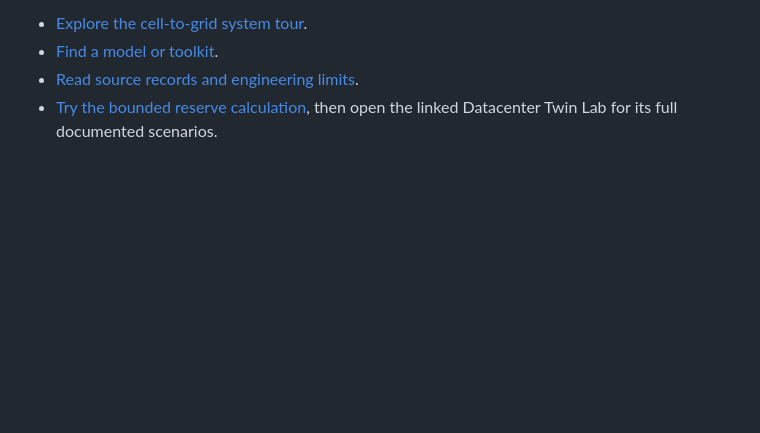
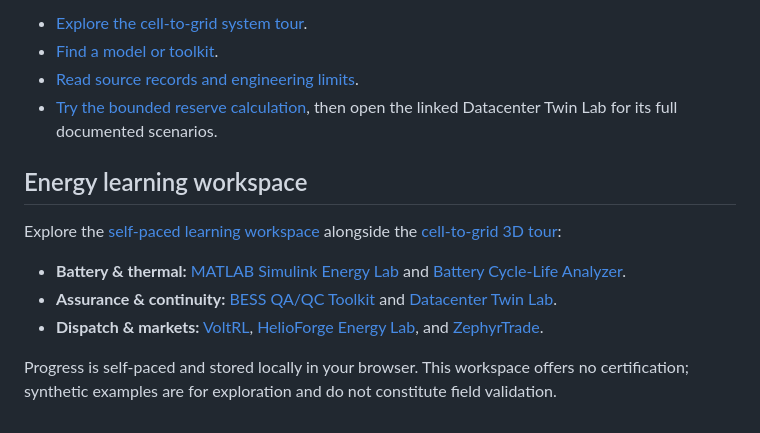
Before and after one commit to mohammadrezwankhan/mohammadrezwankhan, a Markdown page: README.md, the part around the change. GitHub-like rendering; blank space fills up the shorter version.

Commit message:
docs: add energy learning workspace to profile without changing existing content (#21)
Prepared with AI assistance, tested and reviewed, and committed through the authenticated maintainer account. Existing scientific limits and repository protections preserved.

```diff
--- a/README.md
+++ b/README.md
@@ -141,3 +141,13 @@ or establish hardware, facility or grid-code validation.
 - [Find a model or toolkit](https://rezwankhan.tech/energy-evidence-atlas/#projects).
 - [Read source records and engineering limits](https://rezwankhan.tech/energy-evidence-atlas/evidence/).
 - [Try the bounded reserve calculation](https://rezwankhan.tech/energy-evidence-atlas/#browser-lab), then open the linked Datacenter Twin Lab for its full documented scenarios.
+
+## Energy learning workspace
+
+Explore the [self-paced learning workspace](https://rezwankhan.tech/energy-evidence-atlas/#learning) alongside the [cell-to-grid 3D tour](https://rezwankhan.tech/energy-evidence-atlas/#atlas):
+
+- **Battery & thermal:** [MATLAB Simulink Energy Lab](https://github.com/mohammadrezwankhan/matlab-simulink-energy-lab) and [Battery Cycle-Life Analyzer](https://github.com/mohammadrezwankhan/battery-cycle-life-analyzer).
+- **Assurance & continuity:** [BESS QA/QC Toolkit](https://github.com/mohammadrezwankhan/bess-qaqc-toolkit) and [Datacenter Twin Lab](https://github.com/mohammadrezwankhan/datacenter-twin-lab).
+- **Dispatch & markets:** [VoltRL](https://github.com/mohammadrezwankhan/voltrl), [HelioForge Energy Lab](https://github.com/mohammadrezwankhan/helioforge-energy-lab), and [ZephyrTrade](https://github.com/mohammadrezwankhan/zephyrtrade).
+
+Progress is self-paced and stored locally in your browser. This workspace offers no certification; synthetic examples are for exploration and do not constitute field validation.
```
